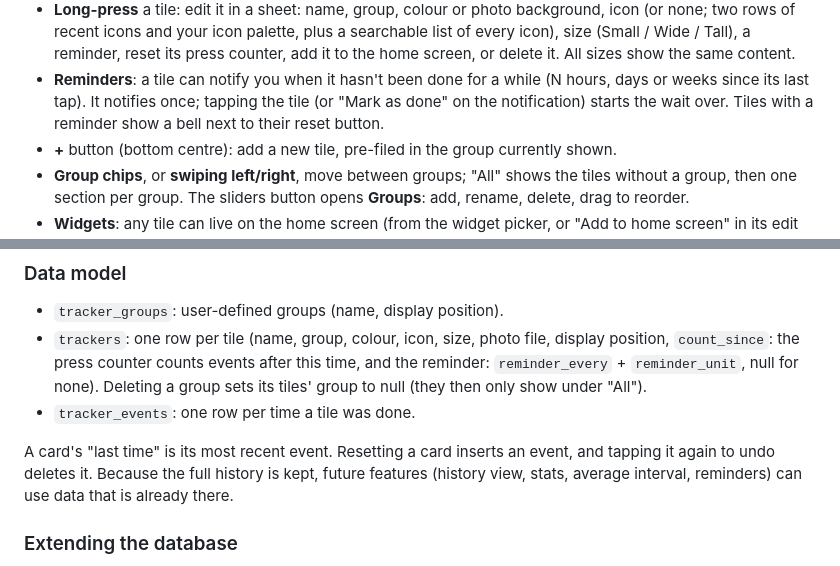
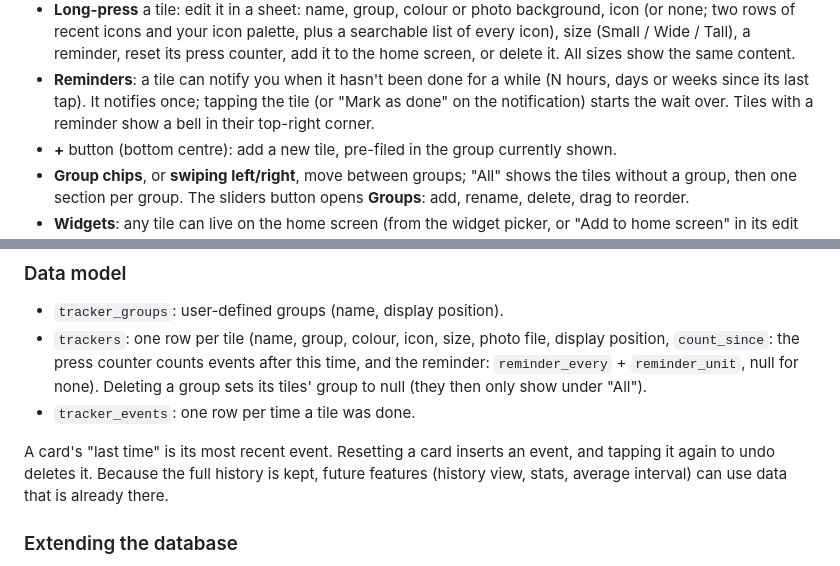
Before and after one commit to cfazilleau/KeepTrackOfLastTime, a Markdown page: README.md, 2 parts joined by grey strips. GitHub-like rendering.

Commit message:
README: the reminder bell sits in the tile's corner
Co-Authored-By: Claude Opus 5.5 <noreply@anthropic.com>

```diff
--- a/README.md
+++ b/README.md
@@ -14,7 +14,7 @@ The number in the tile's bottom-right corner counts how many times it was presse
   All sizes show the same content.
 - **Reminders**: a tile can notify you when it hasn't been done for a while (N hours, days or weeks since
   its last tap). It notifies once; tapping the tile (or "Mark as done" on the notification) starts the wait over.
-  Tiles with a reminder show a bell next to their reset button.
+  Tiles with a reminder show a bell in their top-right corner.
 - **+** button (bottom centre): add a new tile, pre-filed in the group currently shown.
 - **Group chips**, or **swiping left/right**, move between groups; "All" shows the tiles without a group,
   then one section per group.
@@ -108,7 +108,7 @@ and the unit tests fail on lines for icons Lucide no longer has. Another languag
 - `tracker_events`: one row per time a tile was done.
 
 A card's "last time" is its most recent event. Resetting a card inserts an event, and tapping it again to undo deletes it.
-Because the full history is kept, future features (history view, stats, average interval, reminders)
+Because the full history is kept, future features (history view, stats, average interval)
 can use data that is already there.
 
 ### Extending the database
```
